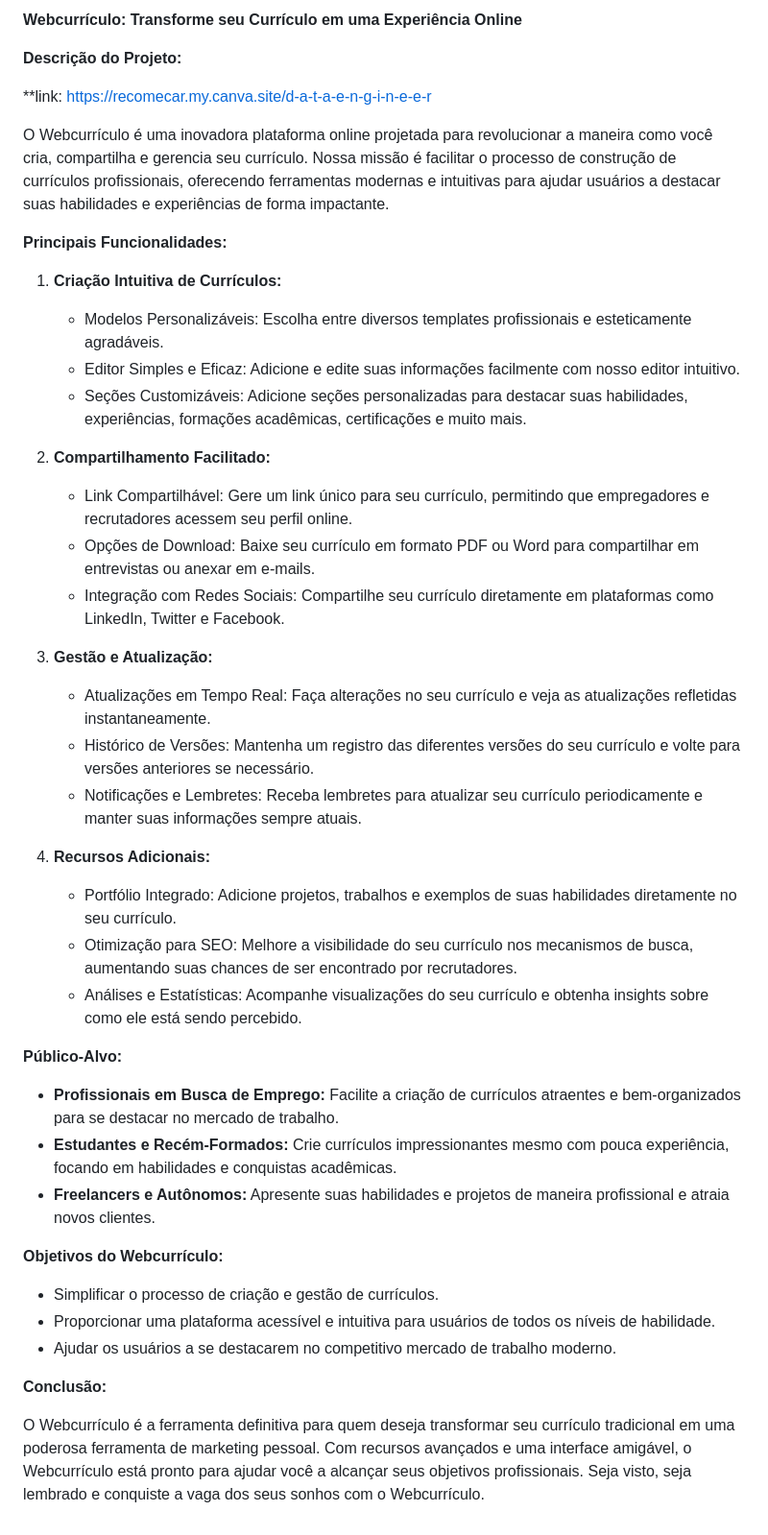
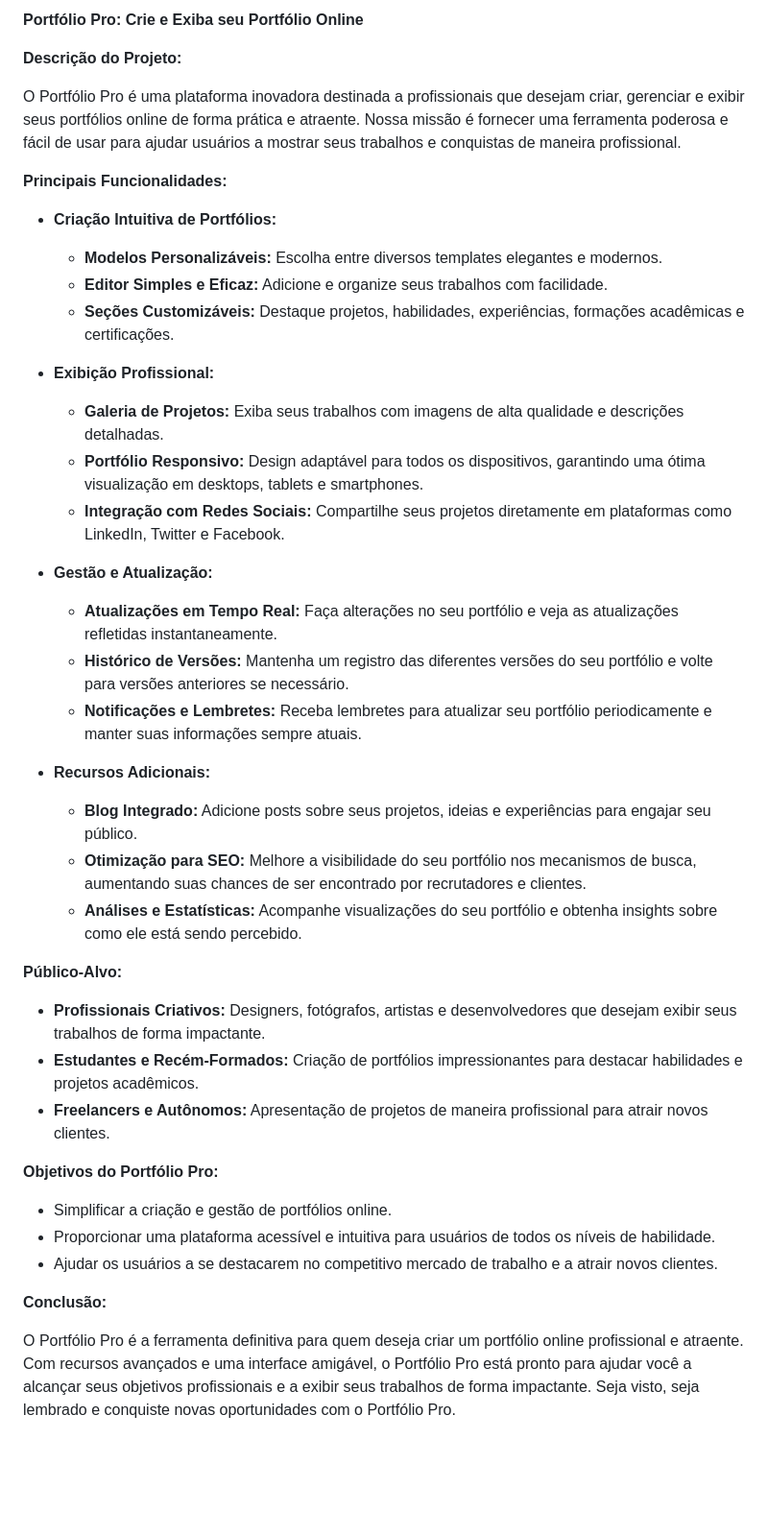
Before and after one commit to LeonardfOliveira/Proz-SiteCurriculo, a Markdown page: README.md, the part around the change. Shown: that part at 96% size. GitHub-like rendering; blank space fills up the shorter version.

Commit message:
atualização da descrição do arquivo readmi

```diff
--- a/README.md
+++ b/README.md
@@ -1,45 +1,43 @@
-**Webcurrículo: Transforme seu Currículo em uma Experiência Online**
+**Portfólio Pro: Crie e Exiba seu Portfólio Online**
 
 **Descrição do Projeto:**
 
-**link: https://recomecar.my.canva.site/d-a-t-a-e-n-g-i-n-e-e-r
-
-O Webcurrículo é uma inovadora plataforma online projetada para revolucionar a maneira como você cria, compartilha e gerencia seu currículo. Nossa missão é facilitar o processo de construção de currículos profissionais, oferecendo ferramentas modernas e intuitivas para ajudar usuários a destacar suas habilidades e experiências de forma impactante.
+O Portfólio Pro é uma plataforma inovadora destinada a profissionais que desejam criar, gerenciar e exibir seus portfólios online de forma prática e atraente. Nossa missão é fornecer uma ferramenta poderosa e fácil de usar para ajudar usuários a mostrar seus trabalhos e conquistas de maneira profissional.
 
 **Principais Funcionalidades:**
 
-1. **Criação Intuitiva de Currículos:**
-   - Modelos Personalizáveis: Escolha entre diversos templates profissionais e esteticamente agradáveis.
-   - Editor Simples e Eficaz: Adicione e edite suas informações facilmente com nosso editor intuitivo.
-   - Seções Customizáveis: Adicione seções personalizadas para destacar suas habilidades, experiências, formações acadêmicas, certificações e muito mais.
+- **Criação Intuitiva de Portfólios:**
+  - **Modelos Personalizáveis:** Escolha entre diversos templates elegantes e modernos.
+  - **Editor Simples e Eficaz:** Adicione e organize seus trabalhos com facilidade.
+  - **Seções Customizáveis:** Destaque projetos, habilidades, experiências, formações acadêmicas e certificações.
 
-2. **Compartilhamento Facilitado:**
-   - Link Compartilhável: Gere um link único para seu currículo, permitindo que empregadores e recrutadores acessem seu perfil online.
-   - Opções de Download: Baixe seu currículo em formato PDF ou Word para compartilhar em entrevistas ou anexar em e-mails.
-   - Integração com Redes Sociais: Compartilhe seu currículo diretamente em plataformas como LinkedIn, Twitter e Facebook.
+- **Exibição Profissional:**
+  - **Galeria de Projetos:** Exiba seus trabalhos com imagens de alta qualidade e descrições detalhadas.
+  - **Portfólio Responsivo:** Design adaptável para todos os dispositivos, garantindo uma ótima visualização em desktops, tablets e smartphones.
+  - **Integração com Redes Sociais:** Compartilhe seus projetos diretamente em plataformas como LinkedIn, Twitter e Facebook.
 
-3. **Gestão e Atualização:**
-   - Atualizações em Tempo Real: Faça alterações no seu currículo e veja as atualizações refletidas instantaneamente.
-   - Histórico de Versões: Mantenha um registro das diferentes versões do seu currículo e volte para versões anteriores se necessário.
-   - Notificações e Lembretes: Receba lembretes para atualizar seu currículo periodicamente e manter suas informações sempre atuais.
+- **Gestão e Atualização:**
+  - **Atualizações em Tempo Real:** Faça alterações no seu portfólio e veja as atualizações refletidas instantaneamente.
+  - **Histórico de Versões:** Mantenha um registro das diferentes versões do seu portfólio e volte para versões anteriores se necessário.
+  - **Notificações e Lembretes:** Receba lembretes para atualizar seu portfólio periodicamente e manter suas informações sempre atuais.
 
-4. **Recursos Adicionais:**
-   - Portfólio Integrado: Adicione projetos, trabalhos e exemplos de suas habilidades diretamente no seu currículo.
-   - Otimização para SEO: Melhore a visibilidade do seu currículo nos mecanismos de busca, aumentando suas chances de ser encontrado por recrutadores.
-   - Análises e Estatísticas: Acompanhe visualizações do seu currículo e obtenha insights sobre como ele está sendo percebido.
+- **Recursos Adicionais:**
+  - **Blog Integrado:** Adicione posts sobre seus projetos, ideias e experiências para engajar seu público.
+  - **Otimização para SEO:** Melhore a visibilidade do seu portfólio nos mecanismos de busca, aumentando suas chances de ser encontrado por recrutadores e clientes.
+  - **Análises e Estatísticas:** Acompanhe visualizações do seu portfólio e obtenha insights sobre como ele está sendo percebido.
 
 **Público-Alvo:**
 
-- **Profissionais em Busca de Emprego:** Facilite a criação de currículos atraentes e bem-organizados para se destacar no mercado de trabalho.
-- **Estudantes e Recém-Formados:** Crie currículos impressionantes mesmo com pouca experiência, focando em habilidades e conquistas acadêmicas.
-- **Freelancers e Autônomos:** Apresente suas habilidades e projetos de maneira profissional e atraia novos clientes.
+- **Profissionais Criativos:** Designers, fotógrafos, artistas e desenvolvedores que desejam exibir seus trabalhos de forma impactante.
+- **Estudantes e Recém-Formados:** Criação de portfólios impressionantes para destacar habilidades e projetos acadêmicos.
+- **Freelancers e Autônomos:** Apresentação de projetos de maneira profissional para atrair novos clientes.
 
-**Objetivos do Webcurrículo:**
+**Objetivos do Portfólio Pro:**
 
-- Simplificar o processo de criação e gestão de currículos.
+- Simplificar a criação e gestão de portfólios online.
 - Proporcionar uma plataforma acessível e intuitiva para usuários de todos os níveis de habilidade.
-- Ajudar os usuários a se destacarem no competitivo mercado de trabalho moderno.
+- Ajudar os usuários a se destacarem no competitivo mercado de trabalho e a atrair novos clientes.
 
 **Conclusão:**
 
-O Webcurrículo é a ferramenta definitiva para quem deseja transformar seu currículo tradicional em uma poderosa ferramenta de marketing pessoal. Com recursos avançados e uma interface amigável, o Webcurrículo está pronto para ajudar você a alcançar seus objetivos profissionais. Seja visto, seja lembrado e conquiste a vaga dos seus sonhos com o Webcurrículo.
+O Portfólio Pro é a ferramenta definitiva para quem deseja criar um portfólio online profissional e atraente. Com recursos avançados e uma interface amigável, o Portfólio Pro está pronto para ajudar você a alcançar seus objetivos profissionais e a exibir seus trabalhos de forma impactante. Seja visto, seja lembrado e conquiste novas oportunidades com o Portfólio Pro.
```
